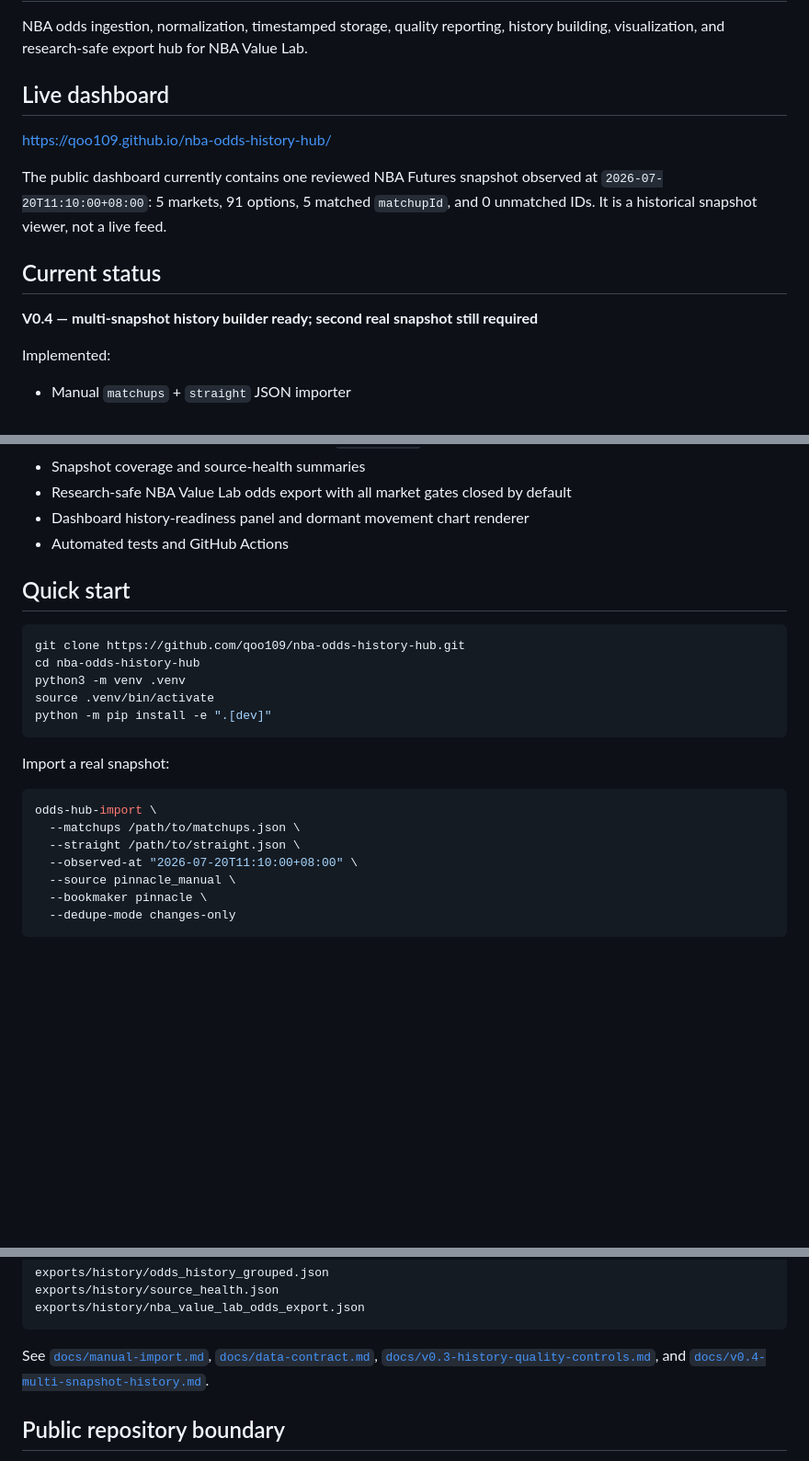
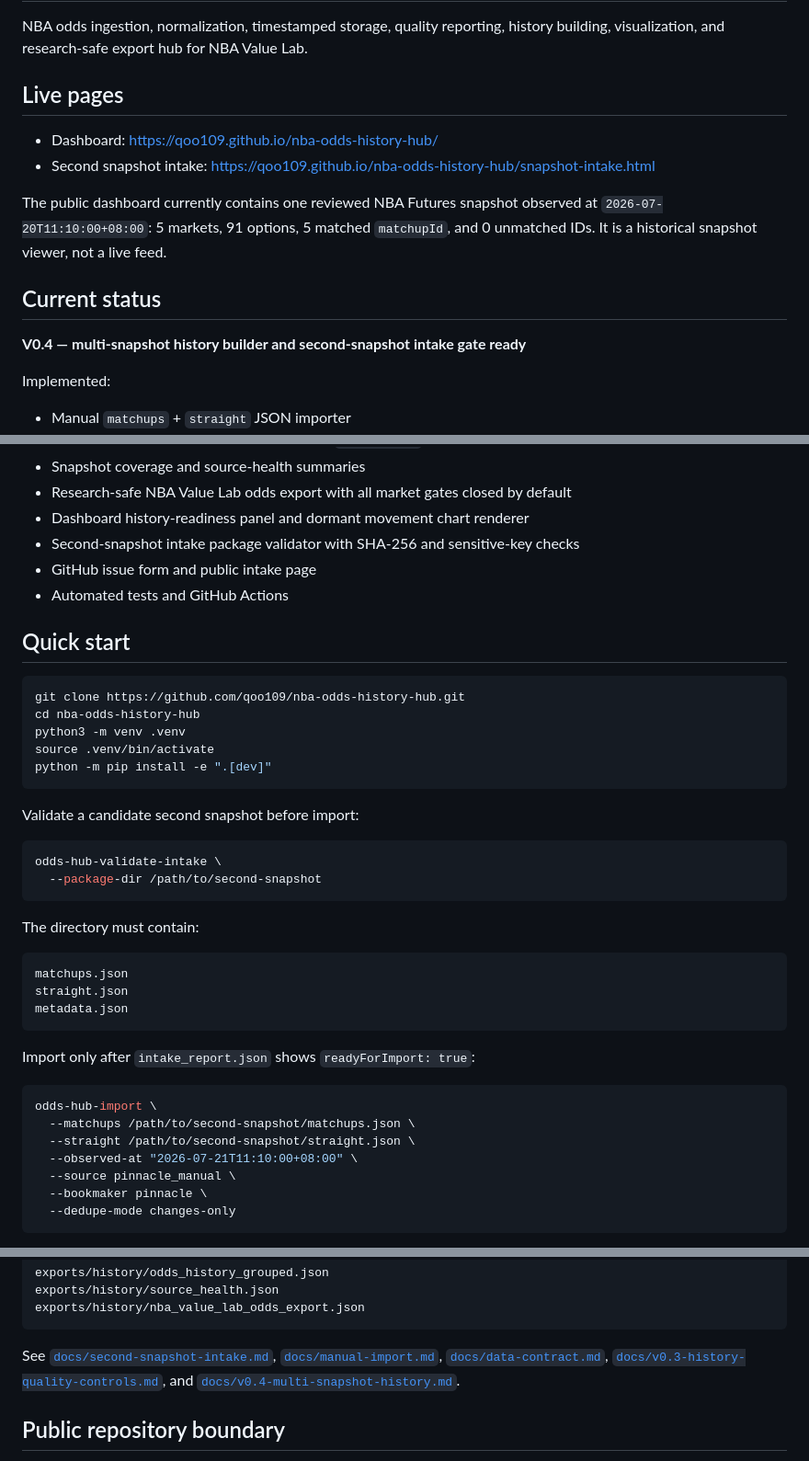
Before and after one commit to qoo109/nba-odds-history-hub, a Markdown page: README.md, 3 parts joined by grey strips. Shown at 92% size. GitHub-like rendering; blank space fills up the shorter version.

Commit message:
docs: add second snapshot intake workflow

````diff
--- a/README.md
+++ b/README.md
@@ -2,15 +2,16 @@
 
 NBA odds ingestion, normalization, timestamped storage, quality reporting, history building, visualization, and research-safe export hub for NBA Value Lab.
 
-## Live dashboard
+## Live pages
 
-https://qoo109.github.io/nba-odds-history-hub/
+- Dashboard: https://qoo109.github.io/nba-odds-history-hub/
+- Second snapshot intake: https://qoo109.github.io/nba-odds-history-hub/snapshot-intake.html
 
 The public dashboard currently contains one reviewed NBA Futures snapshot observed at `2026-07-20T11:10:00+08:00`: 5 markets, 91 options, 5 matched `matchupId`, and 0 unmatched IDs. It is a historical snapshot viewer, not a live feed.
 
 ## Current status
 
-**V0.4 — multi-snapshot history builder ready; second real snapshot still required**
+**V0.4 — multi-snapshot history builder and second-snapshot intake gate ready**
 
 Implemented:
 
@@ -29,6 +30,8 @@ Implemented:
 - Snapshot coverage and source-health summaries
 - Research-safe NBA Value Lab odds export with all market gates closed by default
 - Dashboard history-readiness panel and dormant movement chart renderer
+- Second-snapshot intake package validator with SHA-256 and sensitive-key checks
+- GitHub issue form and public intake page
 - Automated tests and GitHub Actions
 
 ## Quick start
@@ -41,13 +44,28 @@ source .venv/bin/activate
 python -m pip install -e ".[dev]"
 ```
 
-Import a real snapshot:
+Validate a candidate second snapshot before import:
+
+```bash
+odds-hub-validate-intake \
+  --package-dir /path/to/second-snapshot
+```
+
+The directory must contain:
+
+```text
+matchups.json
+straight.json
+metadata.json
+```
+
+Import only after `intake_report.json` shows `readyForImport: true`:
 
 ```bash
 odds-hub-import \
-  --matchups /path/to/matchups.json \
-  --straight /path/to/straight.json \
-  --observed-at "2026-07-20T11:10:00+08:00" \
+  --matchups /path/to/second-snapshot/matchups.json \
+  --straight /path/to/second-snapshot/straight.json \
+  --observed-at "2026-07-21T11:10:00+08:00" \
   --source pinnacle_manual \
   --bookmaker pinnacle \
   --dedupe-mode changes-only
@@ -69,7 +87,7 @@ exports/history/source_health.json
 exports/history/nba_value_lab_odds_export.json
 ```
 
-See [`docs/manual-import.md`](docs/manual-import.md), [`docs/data-contract.md`](docs/data-contract.md), [`docs/v0.3-history-quality-controls.md`](docs/v0.3-history-quality-controls.md), and [`docs/v0.4-multi-snapshot-history.md`](docs/v0.4-multi-snapshot-history.md).
+See [`docs/second-snapshot-intake.md`](docs/second-snapshot-intake.md), [`docs/manual-import.md`](docs/manual-import.md), [`docs/data-contract.md`](docs/data-contract.md), [`docs/v0.3-history-quality-controls.md`](docs/v0.3-history-quality-controls.md), and [`docs/v0.4-multi-snapshot-history.md`](docs/v0.4-multi-snapshot-history.md).
 
 ## Public repository boundary
 
````
Also changed, not shown: other parts of README.md (+1 -1 lines).
